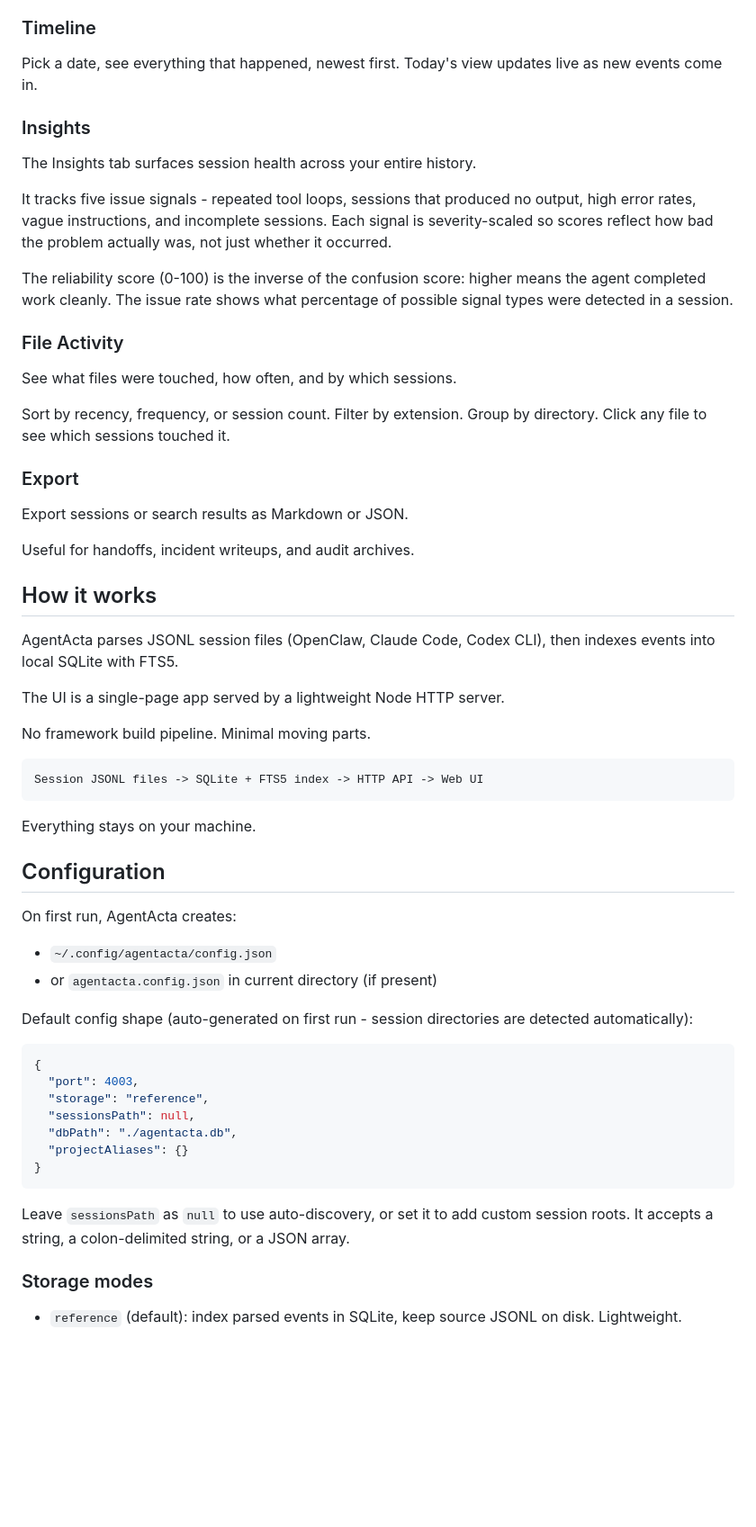
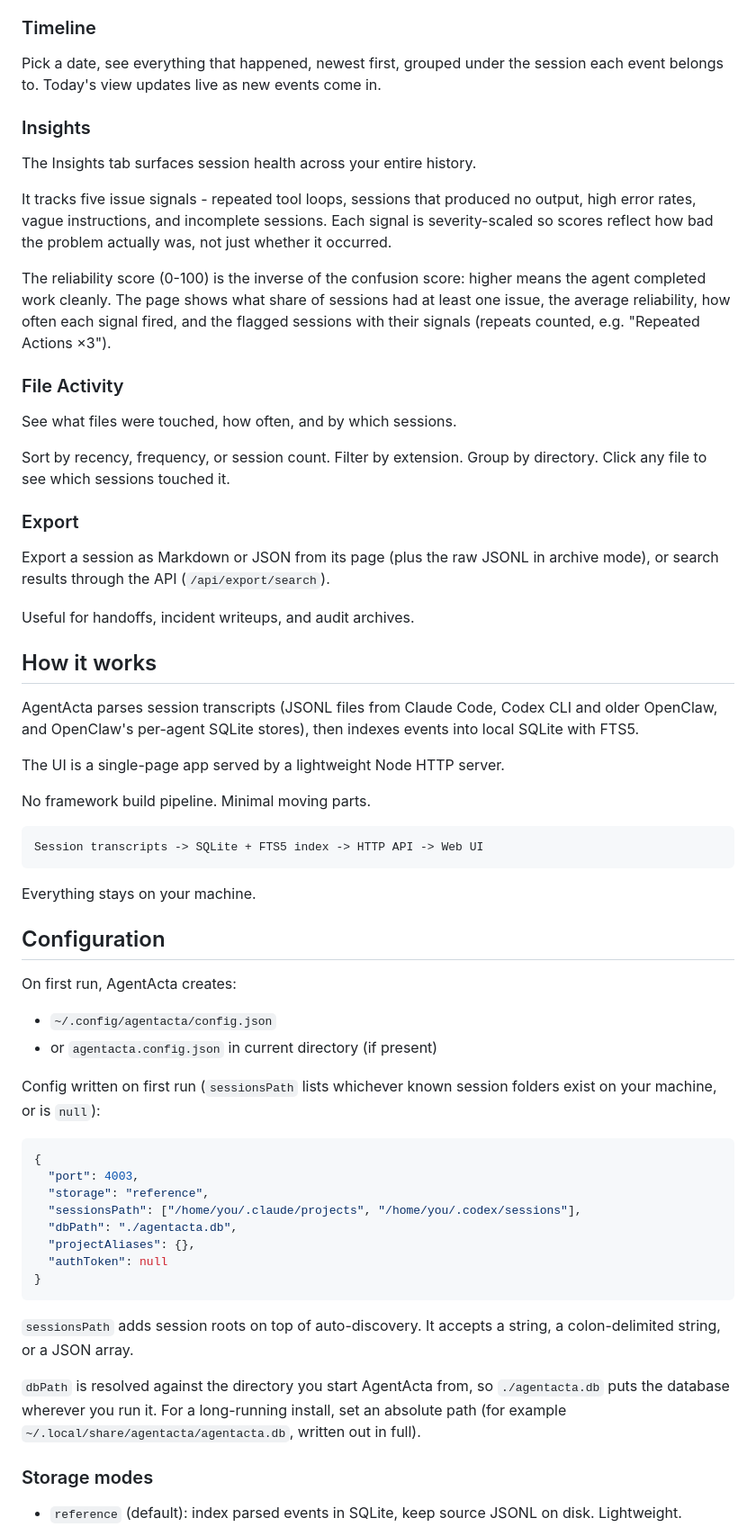
Before and after one commit to mirajchokshi/agentacta, a Markdown page: README.md, the part around one of its changes. Shown at 90% size. Drawn GitHub-style; blank space fills up the shorter version.

````diff
--- a/README.md
+++ b/README.md
@@ -98,7 +98,7 @@ Session types get tagged so noisy categories are easier to spot (cron, sub-agent
 
 ### Timeline
 
-Pick a date, see everything that happened, newest first. Today's view updates live as new events come in.
+Pick a date, see everything that happened, newest first, grouped under the session each event belongs to. Today's view updates live as new events come in.
 
 ### Insights
 
@@ -106,7 +106,7 @@ The Insights tab surfaces session health across your entire history.
 
 It tracks five issue signals - repeated tool loops, sessions that produced no output, high error rates, vague instructions, and incomplete sessions. Each signal is severity-scaled so scores reflect how bad the problem actually was, not just whether it occurred.
 
-The reliability score (0-100) is the inverse of the confusion score: higher means the agent completed work cleanly. The issue rate shows what percentage of possible signal types were detected in a session.
+The reliability score (0-100) is the inverse of the confusion score: higher means the agent completed work cleanly. The page shows what share of sessions had at least one issue, the average reliability, how often each signal fired, and the flagged sessions with their signals (repeats counted, e.g. "Repeated Actions ×3").
 
 ### File Activity
 
@@ -116,20 +116,20 @@ Sort by recency, frequency, or session count. Filter by extension. Group by dire
 
 ### Export
 
-Export sessions or search results as Markdown or JSON.
+Export a session as Markdown or JSON from its page (plus the raw JSONL in archive mode), or search results through the API (`/api/export/search`).
 
 Useful for handoffs, incident writeups, and audit archives.
 
 ## How it works
 
-AgentActa parses JSONL session files (OpenClaw, Claude Code, Codex CLI), then indexes events into local SQLite with FTS5.
+AgentActa parses session transcripts (JSONL files from Claude Code, Codex CLI and older OpenClaw, and OpenClaw's per-agent SQLite stores), then indexes events into local SQLite with FTS5.
 
 The UI is a single-page app served by a lightweight Node HTTP server.
 
 No framework build pipeline. Minimal moving parts.
 
 ```text
-Session JSONL files -> SQLite + FTS5 index -> HTTP API -> Web UI
+Session transcripts -> SQLite + FTS5 index -> HTTP API -> Web UI
 ```
 
 Everything stays on your machine.
@@ -140,20 +140,22 @@ On first run, AgentActa creates:
 - `~/.config/agentacta/config.json`
 - or `agentacta.config.json` in current directory (if present)
 
-Default config shape (auto-generated on first run - session directories are detected automatically):
+Config written on first run (`sessionsPath` lists whichever known session folders exist on your machine, or is `null`):
 
 ```json
 {
   "port": 4003,
   "storage": "reference",
-  "sessionsPath": null,
+  "sessionsPath": ["/home/you/.claude/projects", "/home/you/.codex/sessions"],
   "dbPath": "./agentacta.db",
-  "projectAliases": {}
+  "projectAliases": {},
+  "authToken": null
 }
 ```
 
-Leave `sessionsPath` as `null` to use auto-discovery, or set it to add custom session roots.
-It accepts a string, a colon-delimited string, or a JSON array.
+`sessionsPath` adds session roots on top of auto-discovery. It accepts a string, a colon-delimited string, or a JSON array.
+
+`dbPath` is resolved against the directory you start AgentActa from, so `./agentacta.db` puts the database wherever you run it. For a long-running install, set an absolute path (for example `~/.local/share/agentacta/agentacta.db`, written out in full).
 
 ### Storage modes
 
````
Also changed, not shown: other parts of README.md (+20 -12 lines).
